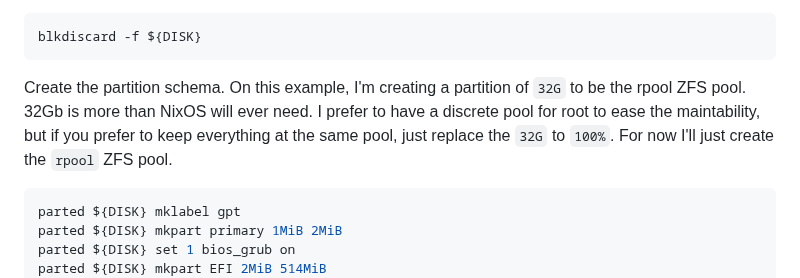
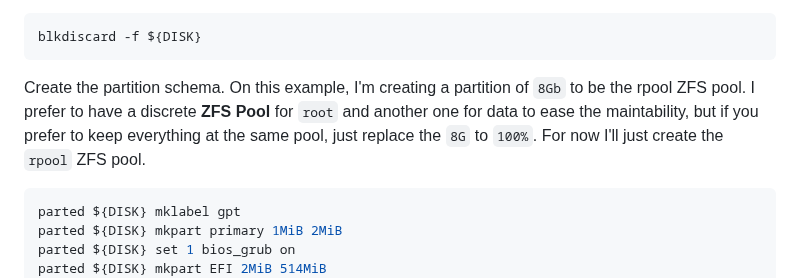
Before and after one commit to cjuniorfox/juniorfox-site, a Markdown page: app/articles/diy-linux-router-part-1-initial-setup.md, the part around the change. Drawn GitHub-style.

Commit message:
fixed this piece of text

````diff
--- a/app/articles/diy-linux-router-part-1-initial-setup.md
+++ b/app/articles/diy-linux-router-part-1-initial-setup.md
@@ -150,7 +150,7 @@ For flash-based storage, if the disk was previously used, you may want to do a f
 blkdiscard -f ${DISK}
 ```
 
-Create the partition schema. On this example, I'm creating a partition of `32G` to be the rpool ZFS pool. 32Gb is more than NixOS will ever need. I prefer to have a discrete pool for root to ease the maintability, but if you prefer to keep everything at the same pool, just replace the `32G` to `100%`. For now I'll just create the `rpool` ZFS pool.
+Create the partition schema. On this example, I'm creating a partition of `8Gb` to be the rpool ZFS pool. I prefer to have a discrete **ZFS Pool** for `root` and another one for data to ease the maintability, but if you prefer to keep everything at the same pool, just replace the `8G` to `100%`. For now I'll just create the `rpool` ZFS pool.
 
 ```bash
 parted ${DISK} mklabel gpt
````
